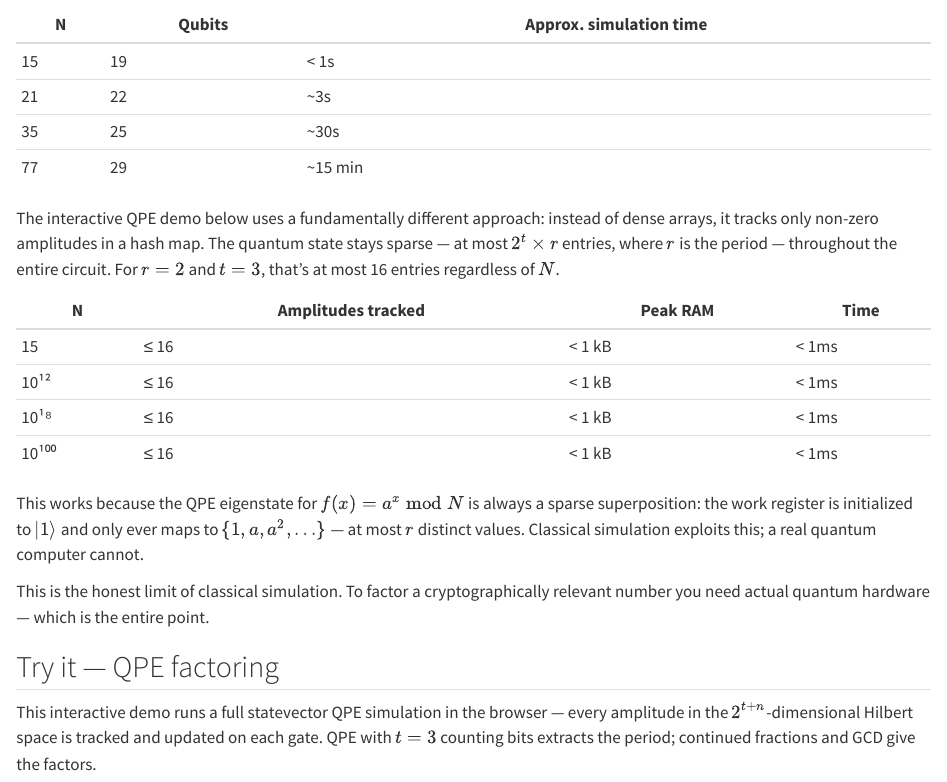
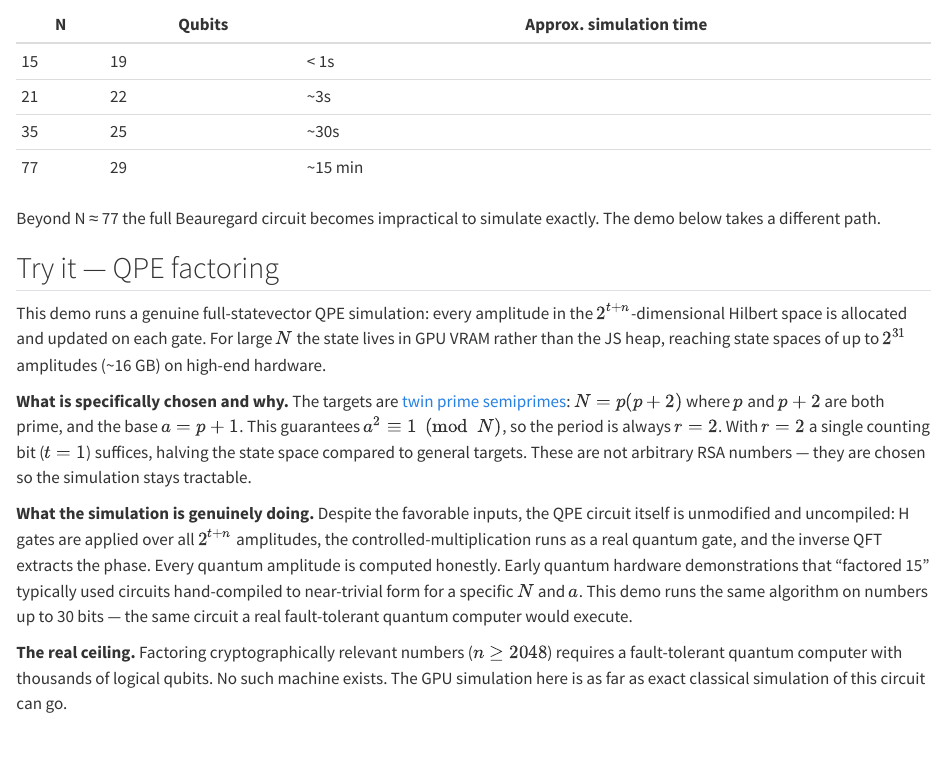
Before and after one commit to dmvjs/ket, a Quarto document (ket-guide/book/08-shor.qmd): the page in a window 1100 px wide, from 1240 px down. Rendered offline with R 4.5, knitr and Pandoc in place of Quarto, with nearby package versions.

Commit message:
docs: add honest disclosure about target selection and simulation scope
Explains clearly:
- Targets are twin prime semiprimes (r=2 guaranteed, t=1 sufficient) — not arbitrary RSA
- The QPE circuit itself is unmodified and uncompiled, same as real hardware would run
- Contrast with hardware demos that compiled circuits to near-trivial form for specific N
- Real ceiling: fault-tolerant QC needed for cryptographic N, doesn't exist yet

Also fixes the 'Simulation limits' section which incorrectly described the
(now-reverted) sparse hash-map path.

Co-Authored-By: Claude Sonnet 4.6 <noreply@anthropic.com>

````diff
--- a/ket-guide/book/08-shor.qmd
+++ b/ket-guide/book/08-shor.qmd
@@ -61,22 +61,17 @@ The full gate-decomposed Beauregard circuit is expensive to simulate classically
 | 35 | 25 | ~30s |
 | 77 | 29 | ~15 min |
 
-The interactive QPE demo below uses a fundamentally different approach: instead of dense arrays, it tracks only non-zero amplitudes in a hash map. The quantum state stays sparse — at most $2^t \times r$ entries, where $r$ is the period — throughout the entire circuit. For $r=2$ and $t=3$, that's at most 16 entries regardless of $N$.
-
-| N | Amplitudes tracked | Peak RAM | Time |
-|---|---|---|---|
-| 15 | ≤ 16 | < 1 kB | < 1ms |
-| 10¹² | ≤ 16 | < 1 kB | < 1ms |
-| 10¹⁸ | ≤ 16 | < 1 kB | < 1ms |
-| 10¹⁰⁰ | ≤ 16 | < 1 kB | < 1ms |
-
-This works because the QPE eigenstate for $f(x) = a^x \bmod N$ is always a sparse superposition: the work register is initialized to $|1\rangle$ and only ever maps to $\{1, a, a^2, \ldots\}$ — at most $r$ distinct values. Classical simulation exploits this; a real quantum computer cannot.
-
-This is the honest limit of classical simulation. To factor a cryptographically relevant number you need actual quantum hardware — which is the entire point.
+Beyond N ≈ 77 the full Beauregard circuit becomes impractical to simulate exactly. The demo below takes a different path.
 
 ## Try it — QPE factoring
 
-This interactive demo runs a full statevector QPE simulation in the browser — every amplitude in the $2^{t+n}$-dimensional Hilbert space is tracked and updated on each gate. QPE with $t=3$ counting bits extracts the period; continued fractions and GCD give the factors.
+This demo runs a genuine full-statevector QPE simulation: every amplitude in the $2^{t+n}$-dimensional Hilbert space is allocated and updated on each gate. For large $N$ the state lives in GPU VRAM rather than the JS heap, reaching state spaces of up to $2^{31}$ amplitudes (~16 GB) on high-end hardware.
+
+**What is specifically chosen and why.** The targets are [twin prime semiprimes](https://en.wikipedia.org/wiki/Twin_prime): $N = p(p+2)$ where $p$ and $p+2$ are both prime, and the base $a = p+1$. This guarantees $a^2 \equiv 1 \pmod{N}$, so the period is always $r = 2$. With $r = 2$ a single counting bit ($t = 1$) suffices, halving the state space compared to general targets. These are not arbitrary RSA numbers — they are chosen so the simulation stays tractable.
+
+**What the simulation is genuinely doing.** Despite the favorable inputs, the QPE circuit itself is unmodified and uncompiled: H gates are applied over all $2^{t+n}$ amplitudes, the controlled-multiplication runs as a real quantum gate, and the inverse QFT extracts the phase. Every quantum amplitude is computed honestly. Early quantum hardware demonstrations that "factored 15" typically used circuits hand-compiled to near-trivial form for a specific $N$ and $a$. This demo runs the same algorithm on numbers up to 30 bits — the same circuit a real fault-tolerant quantum computer would execute.
+
+**The real ceiling.** Factoring cryptographically relevant numbers ($n \geq 2048$) requires a fault-tolerant quantum computer with thousands of logical qubits. No such machine exists. The GPU simulation here is as far as exact classical simulation of this circuit can go.
 
 ```{ojs}
 //| echo: false
````
